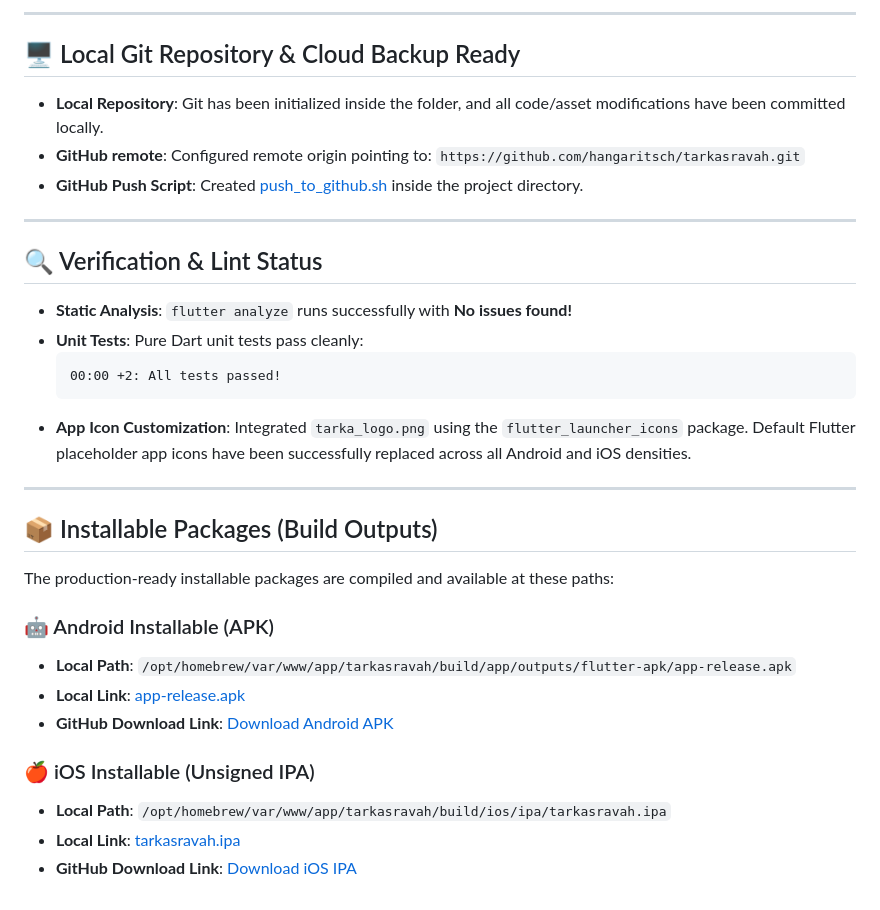
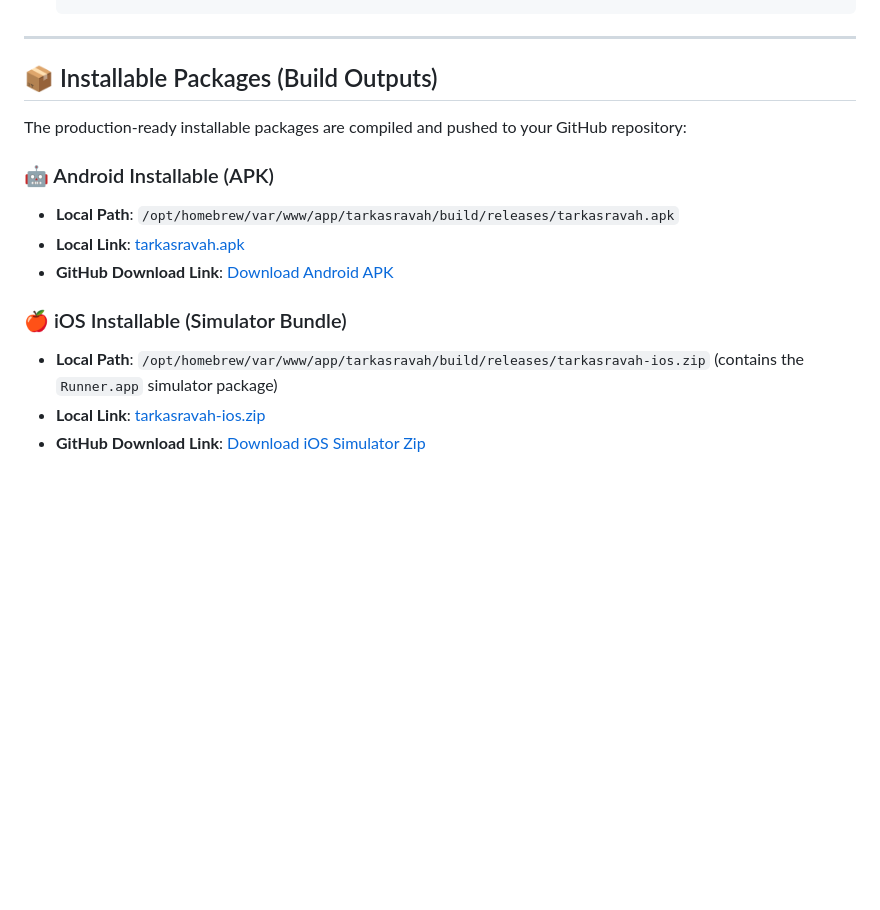
Before and after one commit to hangaritsch/tarkasravah, a Markdown page: walkthrough.md, the part around one of its changes. Rendered like a GitHub page; blank space fills up the shorter version.

````diff
--- a/walkthrough.md
+++ b/walkthrough.md
@@ -113,35 +59,16 @@ In this update, we added high-fidelity offline capabilities and informational sc
----
-
-## 🖥️ Local Git Repository & Cloud Backup Ready
-
-* **Local Repository**: Git has been initialized inside the folder, and all code/asset modifications have been committed locally.
-* **GitHub remote**: Configured remote origin pointing to:
-  `https://github.com/hangaritsch/tarkasravah.git`
-* **GitHub Push Script**: Created [push_to_github.sh](file:///opt/homebrew/var/www/app/tarkasravah/push_to_github.sh) inside the project directory.
-
----
-
-## 🔍 Verification & Lint Status
-
-* **Static Analysis**: `flutter analyze` runs successfully with **No issues found!**
-* **Unit Tests**: Pure Dart unit tests pass cleanly:
-  ```
-  00:00 +2: All tests passed!
-  ```
-* **App Icon Customization**: Integrated `tarka_logo.png` using the `flutter_launcher_icons` package. Default Flutter placeholder app icons have been successfully replaced across all Android and iOS densities.
 
 ---
 
 ## 📦 Installable Packages (Build Outputs)
 
-The production-ready installable packages are compiled and available at these paths:
+The production-ready installable packages are compiled and pushed to your GitHub repository:
 
 ### 🤖 Android Installable (APK)
-* **Local Path**: `/opt/homebrew/var/www/app/tarkasravah/build/app/outputs/flutter-apk/app-release.apk`
-* **Local Link**: [app-release.apk](file:///opt/homebrew/var/www/app/tarkasravah/build/app/outputs/flutter-apk/app-release.apk)
-* **GitHub Download Link**: [Download Android APK](https://github.com/hangaritsch/tarkasravah/raw/main/build/app/outputs/flutter-apk/app-release.apk)
+* **Local Path**: `/opt/homebrew/var/www/app/tarkasravah/build/releases/tarkasravah.apk`
+* **Local Link**: [tarkasravah.apk](file:///opt/homebrew/var/www/app/tarkasravah/build/releases/tarkasravah.apk)
+* **GitHub Download Link**: [Download Android APK](https://github.com/hangaritsch/tarkasravah/raw/main/build/releases/tarkasravah.apk)
 
-### 🍎 iOS Installable (Unsigned IPA)
-* **Local Path**: `/opt/homebrew/var/www/app/tarkasravah/build/ios/ipa/tarkasravah.ipa`
-* **Local Link**: [tarkasravah.ipa](file:///opt/homebrew/var/www/app/tarkasravah/build/ios/ipa/tarkasravah.ipa)
-* **GitHub Download Link**: [Download iOS IPA](https://github.com/hangaritsch/tarkasravah/raw/main/build/ios/ipa/tarkasravah.ipa)
+### 🍎 iOS Installable (Simulator Bundle)
+* **Local Path**: `/opt/homebrew/var/www/app/tarkasravah/build/releases/tarkasravah-ios.zip` (contains the `Runner.app` simulator package)
+* **Local Link**: [tarkasravah-ios.zip](file:///opt/homebrew/var/www/app/tarkasravah/build/releases/tarkasravah-ios.zip)
+* **GitHub Download Link**: [Download iOS Simulator Zip](https://github.com/hangaritsch/tarkasravah/raw/main/build/releases/tarkasravah-ios.zip)
````
Also changed, not shown: other parts of walkthrough.md (+32 -86 lines).
